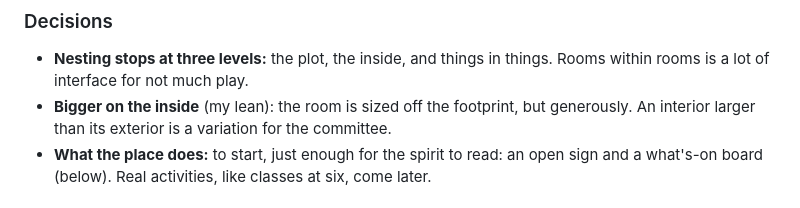
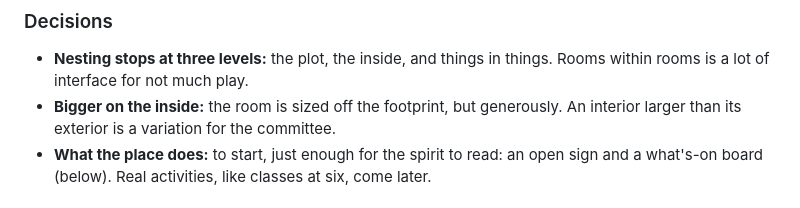
Before and after one commit to conro1108/the_commons, a Markdown page: plans/building-and-enforcement.md, the part around the change. Rendered like a GitHub page.

Commit message:
Bigger on the inside is decided: the room is sized off the footprint, and anything larger goes to the committee
Co-Authored-By: Claude Opus 5.5 <noreply@anthropic.com>

```diff
--- a/plans/building-and-enforcement.md
+++ b/plans/building-and-enforcement.md
@@ -87,7 +87,7 @@ library has to be good enough to carry them.
 
 - **Nesting stops at three levels:** the plot, the inside, and things in
   things. Rooms within rooms is a lot of interface for not much play.
-- **Bigger on the inside** (my lean): the room is sized off the footprint,
+- **Bigger on the inside:** the room is sized off the footprint,
   but generously. An interior larger than its exterior is a variation for the
   committee.
 - **What the place does:** to start, just enough for the spirit to read: an
```
